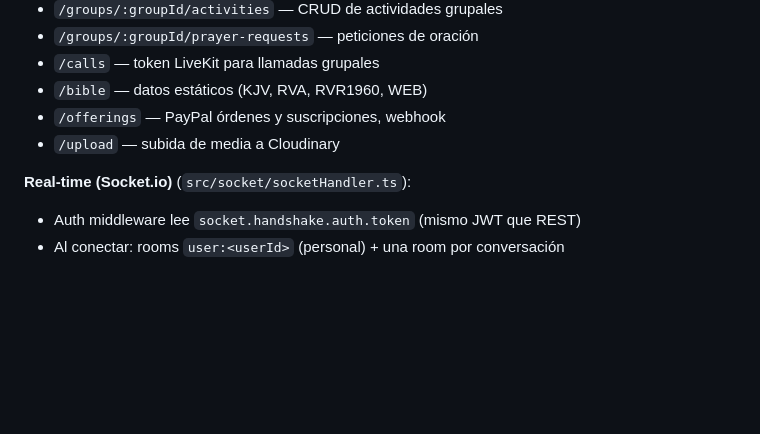
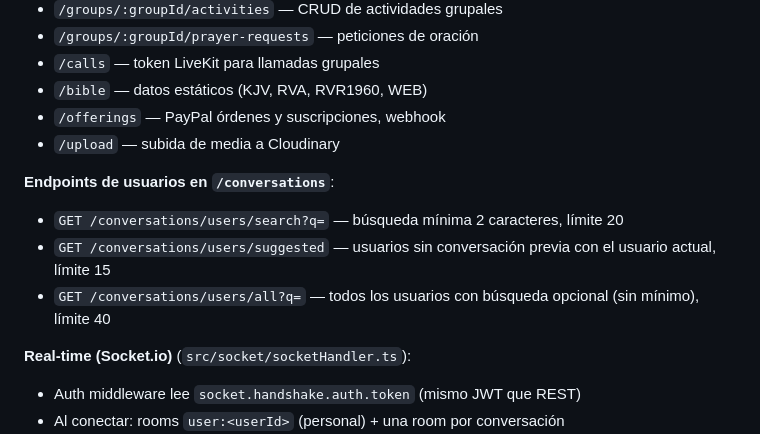
Before and after one commit to bajoelabrigo/chatApp, a Markdown page: CLAUDE.md, the part around one of its changes. Rendered like a GitHub page; blank space fills up the shorter version.

```diff
--- a/CLAUDE.md
+++ b/CLAUDE.md
@@ -126,6 +126,11 @@ eas build --platform android --profile preview
 - `/offerings` — PayPal órdenes y suscripciones, webhook
 - `/upload` — subida de media a Cloudinary
 
+**Endpoints de usuarios en `/conversations`**:
+- `GET /conversations/users/search?q=` — búsqueda mínima 2 caracteres, límite 20
+- `GET /conversations/users/suggested` — usuarios sin conversación previa con el usuario actual, límite 15
+- `GET /conversations/users/all?q=` — todos los usuarios con búsqueda opcional (sin mínimo), límite 40
+
 **Real-time (Socket.io)** (`src/socket/socketHandler.ts`):
 - Auth middleware lee `socket.handshake.auth.token` (mismo JWT que REST)
 - Al conectar: rooms `user:<userId>` (personal) + una room por conversación
```
Also changed, not shown: other parts of CLAUDE.md (+26 -0 lines).
